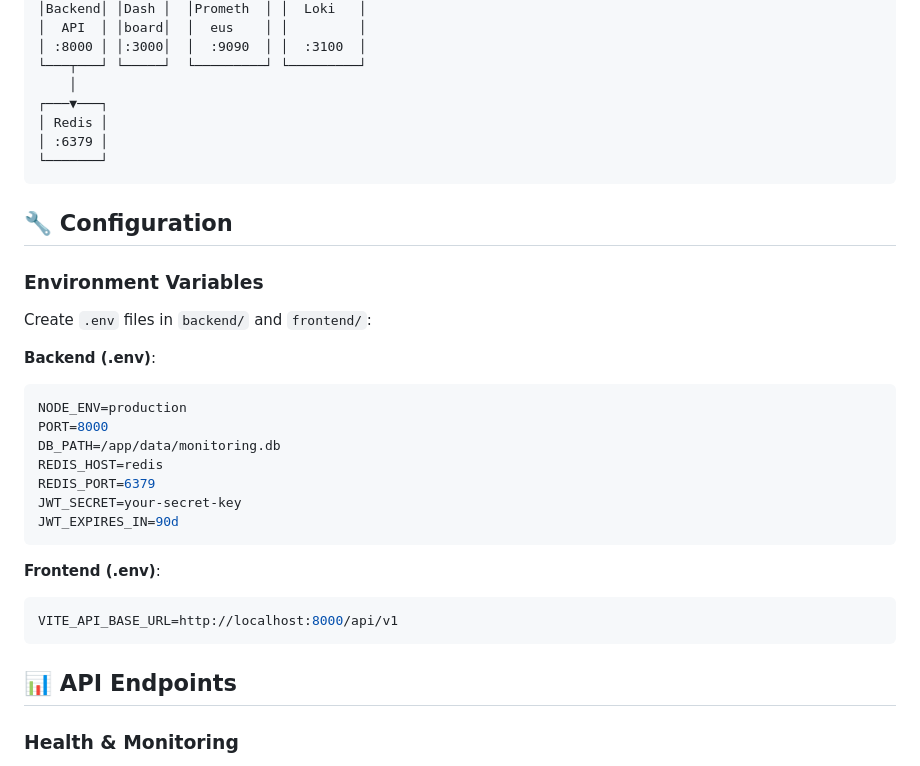
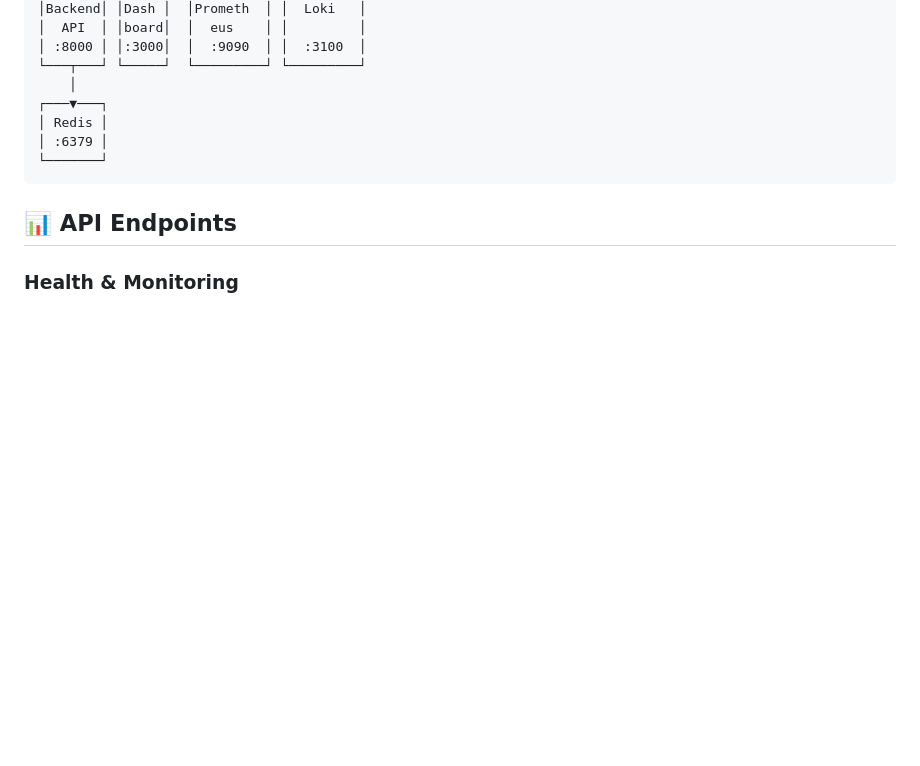
Before and after one commit to ihasseeb/Load-balancer, a Markdown page: README.md, the part around the change. Rendered like a GitHub page; blank space fills up the shorter version.

Commit message:
Remove configuration details from README
Removed configuration section for environment variables from README.

````diff
--- a/README.md
+++ b/README.md
@@ -151,28 +151,6 @@ Frontend will run on: http://localhost:5173
 └───────┘
 ```
 
-## 🔧 Configuration
-
-### Environment Variables
-
-Create `.env` files in `backend/` and `frontend/`:
-
-**Backend (.env)**:
-```env
-NODE_ENV=production
-PORT=8000
-DB_PATH=/app/data/monitoring.db
-REDIS_HOST=redis
-REDIS_PORT=6379
-JWT_SECRET=your-secret-key
-JWT_EXPIRES_IN=90d
-```
-
-**Frontend (.env)**:
-```env
-VITE_API_BASE_URL=http://localhost:8000/api/v1
-```
-
 ## 📊 API Endpoints
 
 ### Health & Monitoring
````
